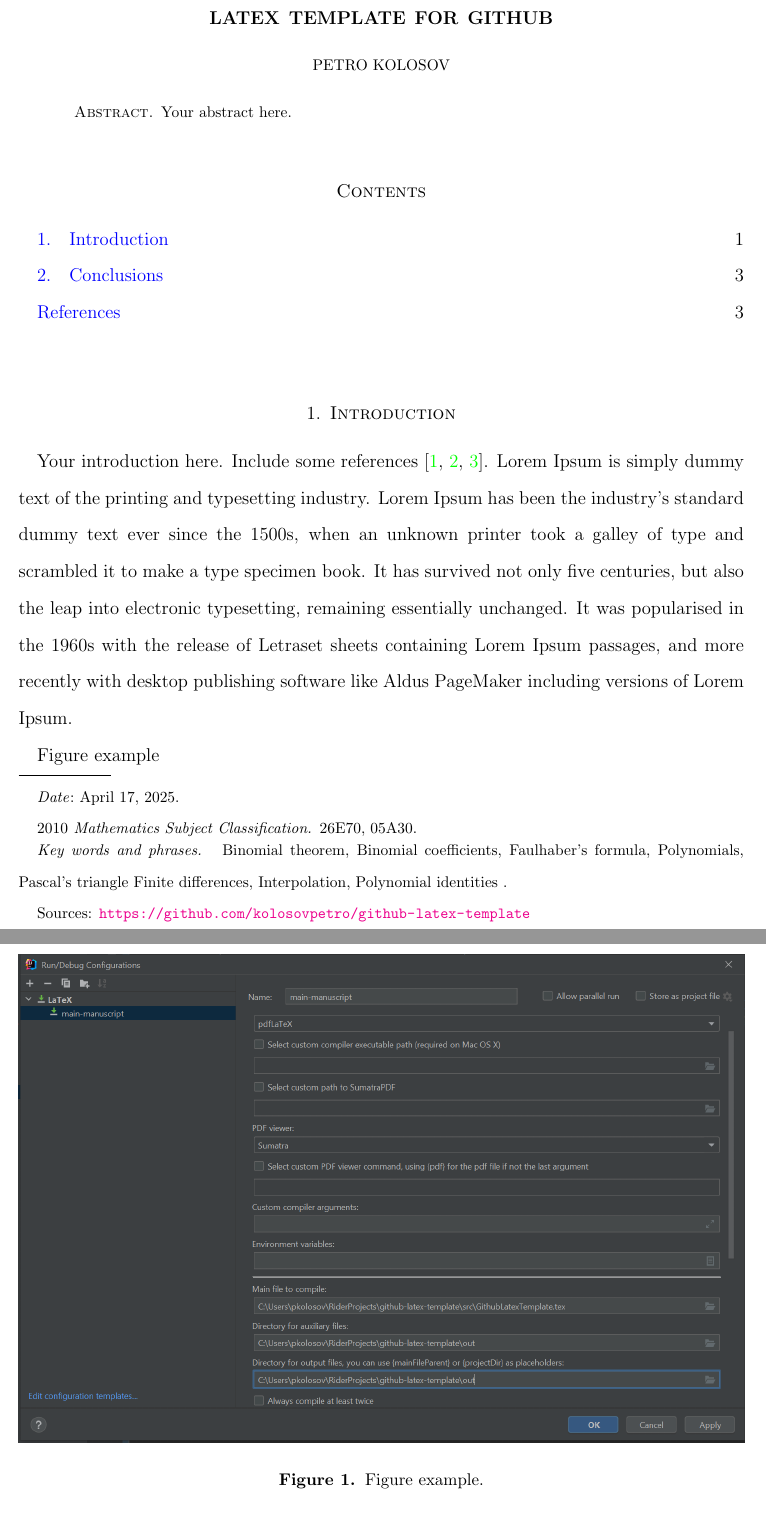
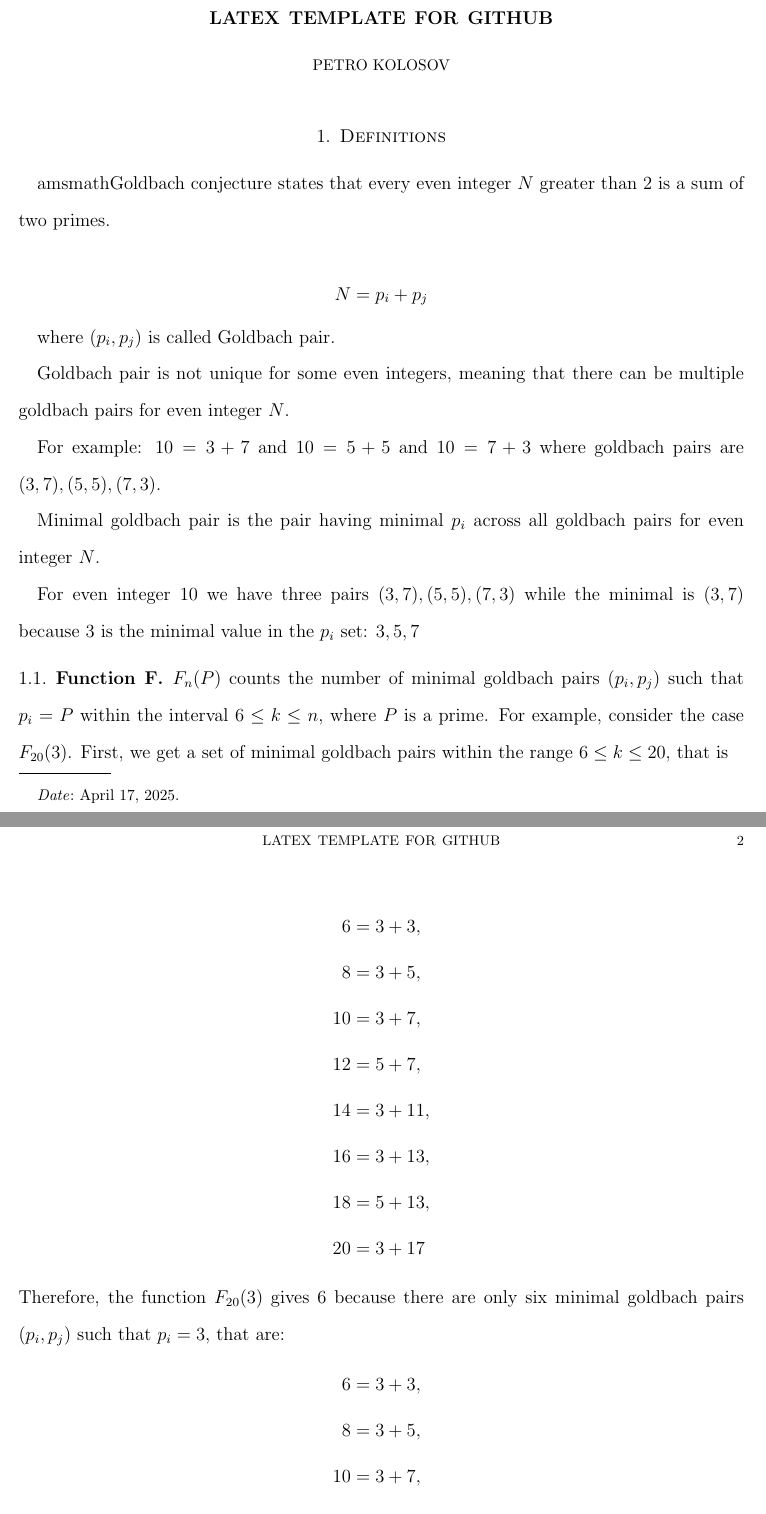
Before and after one commit to kolosovpetro/MinimalGoldbachPairsInPrimesCounting, a LaTeX paper (src/AboutGoldbachPairs.tex, which reads src/sections/02_definitions.tex, src/sections/02_introduction.tex): two parts of pages 1 and 2 of 3 before the commit and two parts of pages 1 and 2 of 2 after it, joined at a grey line, cut so that both start at the same text. Compiled offline with pdfLaTeX.

Commit message:
work in progress

```diff
--- a/src/AboutGoldbachPairs.tex
+++ b/src/AboutGoldbachPairs.tex
@@ -106,7 +92 @@
 \date{\today}
-\hypersetup{
-    pdftitle={LaTeX Template for Github},
-    pdfsubject={
-        Polynomials,
-        Finite differences,
-        Interpolation,
@@ -157,13 +157,12 @@
 \begin{document}
-    \begin{abstract}
-        \input{sections/01_abstract}
-    \end{abstract}
+%    \begin{abstract}
+%        \input{sections/01_abstract}
+%    \end{abstract}
 
     \maketitle
 
-    \tableofcontents
+%    \tableofcontents
 
-    \freefootnote{Sources: \url{https://github.com/kolosovpetro/github-latex-template}}
+%    \freefootnote{Sources: \url{https://github.com/kolosovpetro/github-latex-template}}
 
-    \section{Introduction} \label{sec:introduction}
-    \input{sections/02_introduction}
+    \section{Definitions} \label{sec:introduction}
--- /dev/null
+++ b/src/sections/02_definitions.tex
@@ -0,0 +1,43 @@
+\usepackage{amsmath}Goldbach conjecture states that every even integer $N$ greater than 2 is a sum of two primes.
+
+$$N = p_i + p_j$$
+
+where $(p_i, p_j)$ is called Goldbach pair.
+
+Goldbach pair is not unique for some even integers, meaning that there can be multiple goldbach pairs for even integer $N$.
+
+For example: $10=3+7$ and $10=5+5$ and $10=7+3$ where goldbach pairs are $(3,7), (5,5), (7,3)$.
+
+Minimal goldbach pair is the pair having minimal $p_i$ across all goldbach pairs for even integer $N$.
+
+For even integer $10$ we have three pairs $(3,7), (5,5), (7,3)$ while the minimal is $(3,7)$ because
+$3$ is the minimal value in the $p_i$ set: $3, 5, 7$
+
+\subsection{Function F}\label{subsec:function-f}
+$F_{n}(P)$ counts the number of minimal goldbach pairs $(p_i, p_j)$ such that $p_i=P$ within the interval $6 \leq k \leq n$,
+where $P$ is a prime.
+For example, consider the case $F_{20}(3)$.
+First, we get a set of minimal goldbach pairs within the range $6 \leq k \leq 20$, that is
+
+\begin{align*}
+    6 &= 3 + 3, \\
+    8 &= 3 + 5, \\
+    10 &= 3 + 7, \\
+    12 &= 5 + 7, \\
+    14 &= 3 + 11, \\
+    16 &= 3 + 13, \\
+    18 &= 5 + 13, \\
+    20 &= 3 + 17
+\end{align*}
+Therefore, the function $F_{20}(3)$ gives $6$ because there are only six minimal goldbach pairs $(p_i, p_j)$ such that
+$p_i=3$, that are:
+\begin{align*}
+    6 &= 3 + 3, \\
+    8 &= 3 + 5, \\
+    10 &= 3 + 7, \\
+    14 &= 3 + 11, \\
+    16 &= 3 + 13, \\
+    20 &= 3 + 17
+\end{align*}
+What is also interesting to notice, is that $p_j$ in the example above produces the consecutive sequence of prime numbers,
+$p_j = 3, 5, 7, 11, 13, 17 \dots$
--- a/src/sections/02_introduction.tex
+++ /dev/null
@@ -1,15 +0,0 @@
-Your introduction here.
-Include some references~\cite{derivative_of_polynomials_via_double_limit, alekseyev2018mathoverflow, oeis_coefficients_u_m_l_k_defined_by_polynomial_identity_3}.
-Lorem Ipsum is simply dummy text of the printing and typesetting industry.
-Lorem Ipsum has been the industry's standard dummy text ever since the 1500s, when an unknown printer took a galley
-of type and scrambled it to make a type specimen book.
-It has survived not only five centuries, but also the leap into electronic typesetting, remaining essentially unchanged.
-It was popularised in the 1960s with the release of Letraset sheets containing Lorem Ipsum passages, and more
-recently with desktop publishing software like Aldus PageMaker including versions of Lorem Ipsum.
-
-Figure example
-\begin{figure}[H]
-    \centering
-    \includegraphics[width=1\textwidth]{sections/images/latex_configuration}
-    ~\caption{Figure example.}\label{fig:figure}
-\end{figure}
@@ -24 +0,0 @@ Figure example
-\end{equation*}
```
Also changed, not shown: out/AboutGoldbachPairs.bbl, out/AboutGoldbachPairs.pdf, src/AboutGoldbachPairs.tex (128 more changed lines), src/sections/02_introduction.tex (25 more changed lines), 1 other file.
